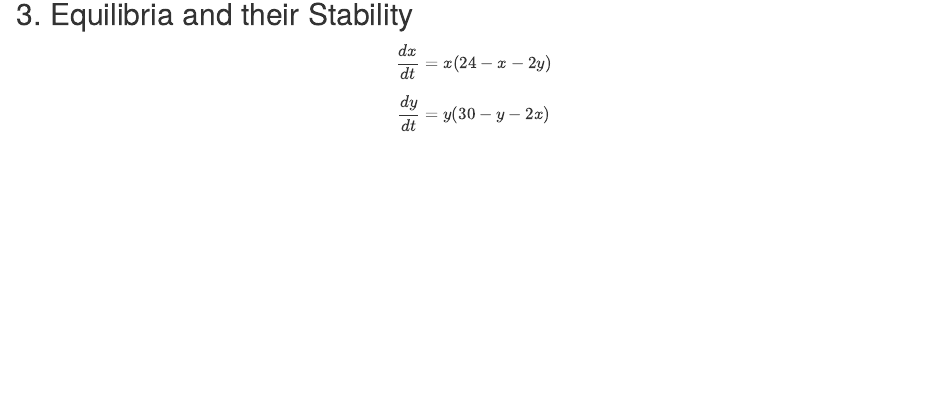
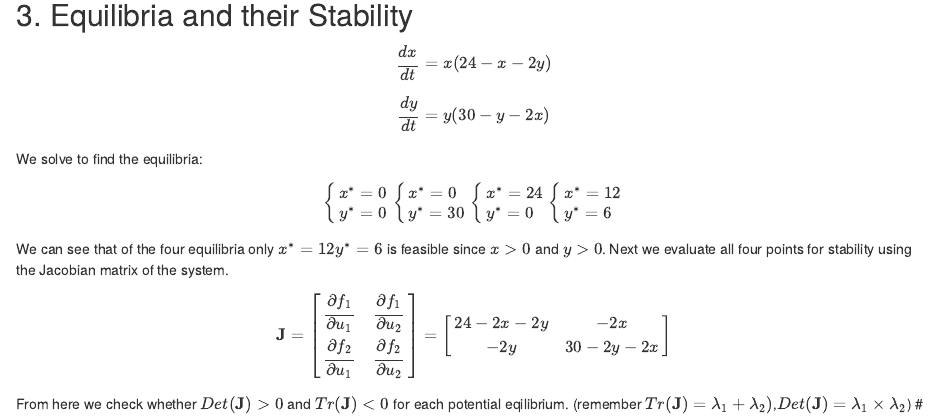
Before and after one commit to katjadellalibera/TheoreticalEcologyCourse, an R Markdown document (Assignment 2/Assignment2.Rmd): the page in a window 1100 px wide, from 550 px down before the commit and from 640 px down after it, so that both start at the same text. The pictures show the output file Assignment 2/Assignment2.html that the author committed with the source, opened offline.

Commit message:
first three equilibria question 3

```diff
--- a/Assignment 2/Assignment2.Rmd
+++ b/Assignment 2/Assignment2.Rmd
@@ -28,8 +28,9 @@ Comparing invasibility analysis to stability analysis, we see they are very simi
 
 $$ \frac{dx}{dt}=x(24-x-2y)$$
 $$ \frac{dy}{dt} = y(30-y-2x)$$
-We solve for equilibria:
-$$\begin{cases}
+We solve to find the equilibria:
+$$
+\begin{cases}
 x^*= 0 \\
 y^*= 0
 \end{cases}
@@ -43,4 +44,27 @@ y^*= 0
 \begin{cases}
 x^*= 12 \\
 y^*= 6
-\end{cases}$$
+\end{cases}
+$$
+We can see that of the four equilibria only $x^*= 12 y^*= 6$ is feasible since $x>0$ and $y>0$.
+Next we evaluate all four points for stability using the Jacobian matrix of the system.
+$$
+\mathbf{J} =
+\begin{bmatrix}
+\displaystyle \frac{\partial f_1}{\partial u_1} & \displaystyle \frac{\partial f_1}{\partial u_2}\\
+\displaystyle \frac{\partial f_2}{\partial u_1} & \displaystyle \frac{\partial f_2}{\partial u_2}
+\end{bmatrix} =
+\begin{bmatrix}
+24-2x-2y & -2x \\
+-2y & 30-2y-2x
+\end{bmatrix}
+$$
+From here we check whether $Det(\mathbf{J})>0$ and $Tr(\mathbf{J})<0$ for each potential eqilibrium.
+
+For $x^*=y^*=0$
+$$
+\mathbf{A} =
+\begin{bmatrix}
+24 & 0 \\
+0 & 30
+\end{bmatrix}
```
Also changed, not shown: Assignment 2/Assignment2.html, Assignment 2/Assignment2.Rmd (30 more changed lines), 1 other file.
